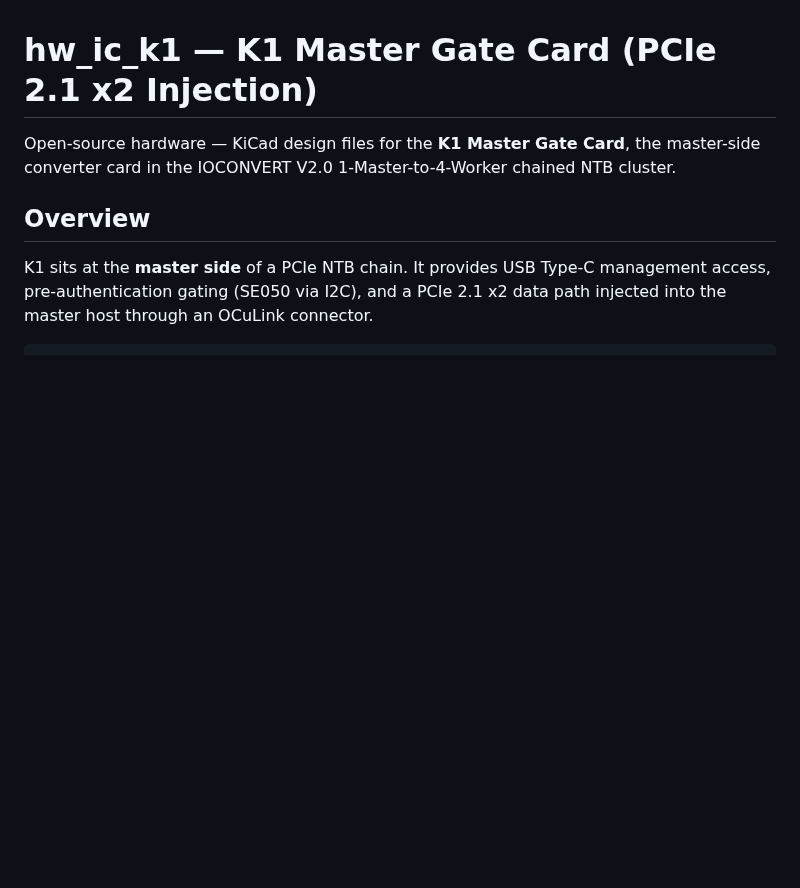
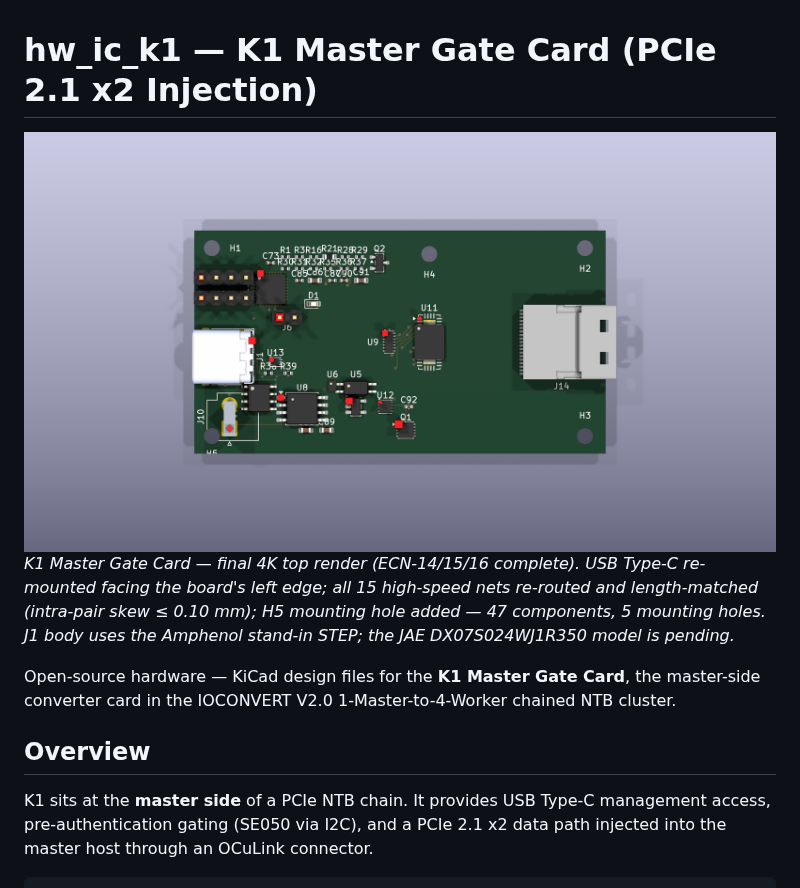
Before and after one commit to dataxcash/hw_ic_k1, a Markdown page: README.md, the part around the change. Rendered like a GitHub page; pictures changed too: doc/images/k1-top-3d-render-4k.png (added); blank space fills up the shorter version.

Commit message:
docs: add final 4K 3D top render of completed K1 board to README
ECN-14/15/16 complete: J1 Type-C re-mounted facing left edge (270°),
15 high-speed nets re-routed and length-matched (skew <= 0.10 mm),
H5 mounting hole added, 47 components / 5 holes verified.
J1 body = Amphenol stand-in STEP; JAE DX07S024WJ1R350 pending.

Owner-ordered README image update.

```diff
--- a/README.md
+++ b/README.md
@@ -1,4 +1,11 @@
 # hw_ic_k1 — K1 Master Gate Card (PCIe 2.1 x2 Injection)
+
+![K1 board — final 4K 3D top render](doc/images/k1-top-3d-render-4k.png)
+*K1 Master Gate Card — final 4K top render (ECN-14/15/16 complete). USB Type-C
+re-mounted facing the board's left edge; all 15 high-speed nets re-routed and
+length-matched (intra-pair skew ≤ 0.10 mm); H5 mounting hole added — 47
+components, 5 mounting holes. J1 body uses the Amphenol stand-in STEP; the JAE
+DX07S024WJ1R350 model is pending.*
 
 Open-source hardware — KiCad design files for the **K1 Master Gate Card**,
 the master-side converter card in the IOCONVERT V2.0 1-Master-to-4-Worker
```
